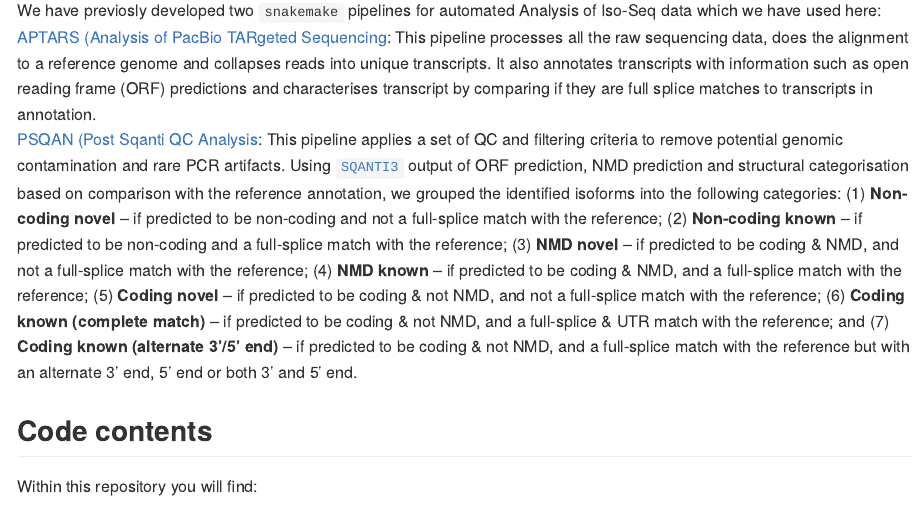
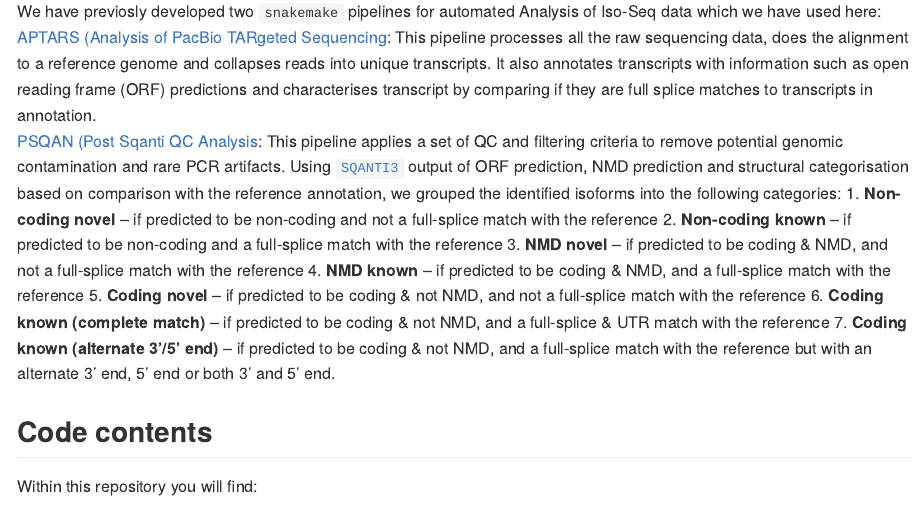
Before and after one commit to egustavsson/SNCA_manuscript, an R Markdown document (README.rmd): the page in a window 1100 px wide, from 220 px down before the commit and from 280 px down after it, so that both start at the same text. The pictures show the output file README.md that the author committed with the source, drawn offline in the style of GitHub.

Commit message:
update md

```diff
--- a/README.rmd
+++ b/README.rmd
@@ -23,7 +23,14 @@ We have previosly developed two `snakemake` pipelines for automated Analysis of
 <br>
 [APTARS (Analysis of PacBio TARgeted Sequencing](https://github.com/sid-sethi/APTARS): This pipeline processes all the raw sequencing data, does the alignment to a reference genome and collapses reads into unique transcripts. It also annotates transcripts with information such as open reading frame (ORF) predictions and characterises transcript by comparing if they are full splice matches to transcripts in annotation.
 <br>
-[PSQAN (Post Sqanti QC Analysis](https://github.com/sid-sethi/PSQAN): This pipeline applies a set of QC and filtering criteria to remove potential genomic contamination and rare PCR artifacts. Using [`SQANTI3`](https://github.com/ConesaLab/SQANTI3) output of ORF prediction, NMD prediction and structural categorisation based on comparison with the reference annotation, we grouped the identified isoforms into the following categories: (1) __Non-coding novel__ – if predicted to be non-coding and not a full-splice match with the reference; (2) __Non-coding known__ – if predicted to be non-coding and a full-splice match with the reference; (3) __NMD novel__ – if predicted to be coding & NMD, and not a full-splice match with the reference; (4) __NMD known__ – if predicted to be coding & NMD, and a full-splice match with the reference; (5) __Coding novel__ – if predicted to be coding & not NMD, and not a full-splice match with the reference; (6) __Coding known (complete match)__ – if predicted to be coding & not NMD, and a full-splice & UTR match with the reference; and (7) __Coding known (alternate 3’/5’ end)__ – if predicted to be coding & not NMD, and a full-splice match with the reference but with an alternate 3’ end, 5’ end or both 3’ and 5’ end.
+[PSQAN (Post Sqanti QC Analysis](https://github.com/sid-sethi/PSQAN): This pipeline applies a set of QC and filtering criteria to remove potential genomic contamination and rare PCR artifacts. Using [`SQANTI3`](https://github.com/ConesaLab/SQANTI3) output of ORF prediction, NMD prediction and structural categorisation based on comparison with the reference annotation, we grouped the identified isoforms into the following categories:
+1. __Non-coding novel__ – if predicted to be non-coding and not a full-splice match with the reference
+2. __Non-coding known__ – if predicted to be non-coding and a full-splice match with the reference
+3. __NMD novel__ – if predicted to be coding & NMD, and not a full-splice match with the reference
+4. __NMD known__ – if predicted to be coding & NMD, and a full-splice match with the reference
+5. __Coding novel__ – if predicted to be coding & not NMD, and not a full-splice match with the reference
+6. __Coding known (complete match)__ – if predicted to be coding & not NMD, and a full-splice & UTR match with the reference
+7. __Coding known (alternate 3’/5’ end)__ – if predicted to be coding & not NMD, and a full-splice match with the reference but with an alternate 3’ end, 5’ end or both 3’ and 5’ end.
 
 
 ## Code contents
```
Also changed, not shown: README.md.
